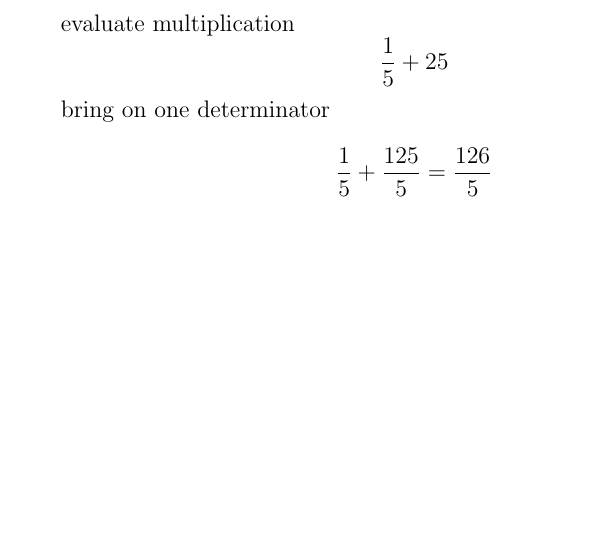
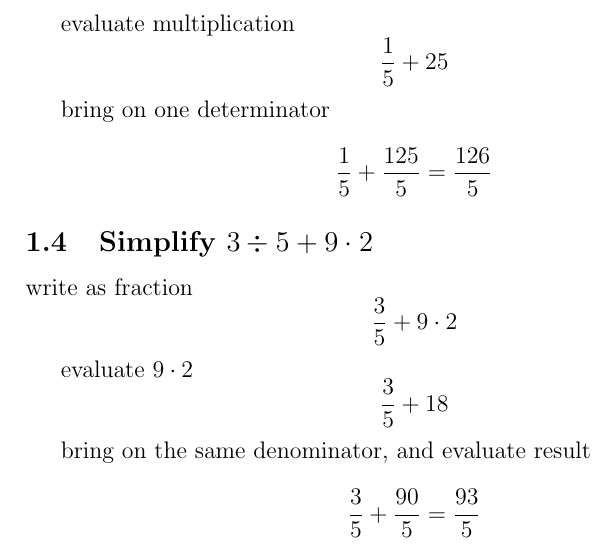
Before and after one commit to papack/math, a LaTeX document (Basic_operations/06022021-excerise.tex): part of page 2 of 2, cut so that both start at the same text, the shorter picture padded with empty space. Compiled offline with pdfLaTeX.

Commit message:
add excercise

```diff
--- a/Basic_operations/06022021-excerise.tex
+++ b/Basic_operations/06022021-excerise.tex
@@ -47,5 +47,15 @@ $$ \frac{1}{5} + 25 $$
 bring on one determinator
 $$ \frac{1}{5} + \frac{125}{5} = \frac{126}{5}$$
 
+\subsection{$ \text{Simplify } 3 \div 5 + 9 \cdot 2 $}
+
+write as fraction
+$$ \frac{3}{5} + 9 \cdot 2 $$
+
+evaluate $ 9 \cdot 2 $
+$$ \frac{3}{5} + 18 $$
+
+bring on the same denominator, and evaluate result
+$$ \frac{3}{5} + \frac{90}{5}  = \frac{93}{5}$$
 
 \end{document}
```
